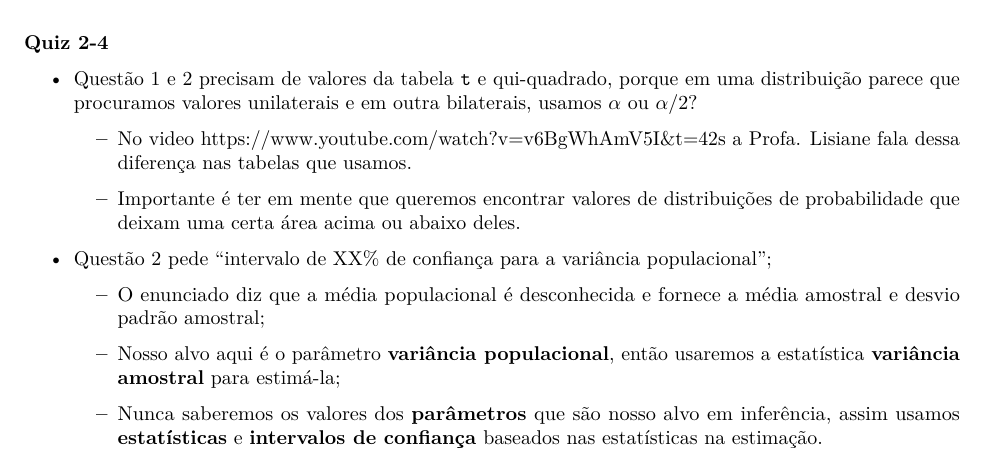
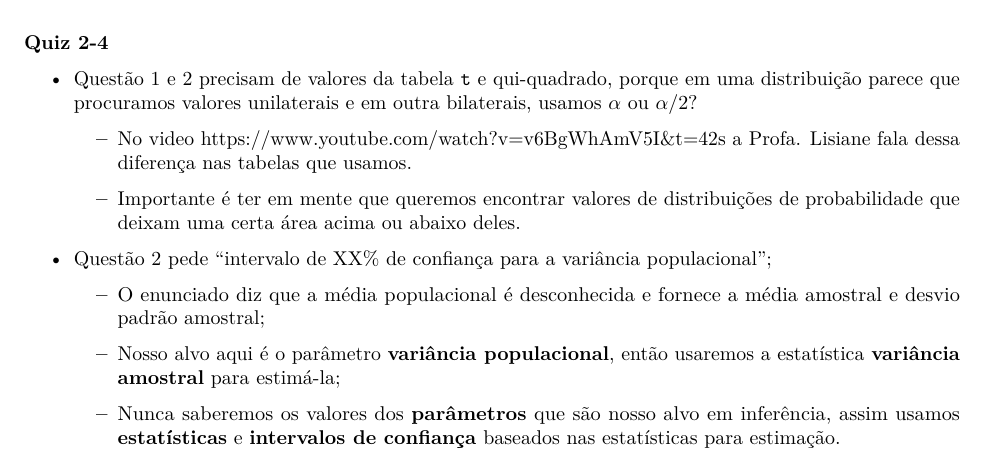
Before and after one commit to markus-stein/MAT02219EAD, an R Markdown document (plano-aulas/ProbabilidadeEstatistica_aula19e20_topicos.Rmd): part of page 2 of 2, cut so that both start at the same text. The pictures show the output file plano-aulas/ProbabilidadeEstatistica_aula19e20_topicos.pdf that the author committed with the source.

Commit message:
week 10 ups

```diff
--- a/plano-aulas/ProbabilidadeEstatistica_aula19e20_topicos.Rmd
+++ b/plano-aulas/ProbabilidadeEstatistica_aula19e20_topicos.Rmd
@@ -150,4 +150,4 @@ Assim segue o mesmo raciocínio do item (e)
 
     + Nosso alvo aqui é o parâmetro **variância populacional**, então usaremos a estatística **variância amostral** para estimá-la;
 
-    + Nunca saberemos os valores dos **parâmetros** que são nosso alvo em inferência, assim usamos **estatísticas** e **intervalos de confiança** baseados nas estatísticas na estimação.
+    + Nunca saberemos os valores dos **parâmetros** que são nosso alvo em inferência, assim usamos **estatísticas** e **intervalos de confiança** baseados nas estatísticas para estimação.
```
Also changed, not shown: plano-aulas/ProbabilidadeEstatistica_aula19e20_topicos.pdf, 1 other file.
